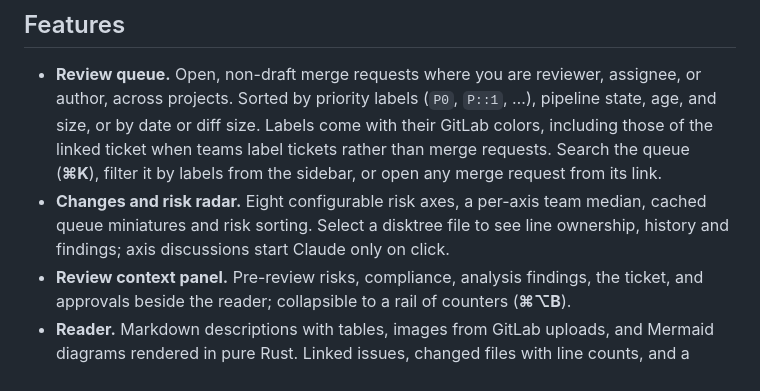
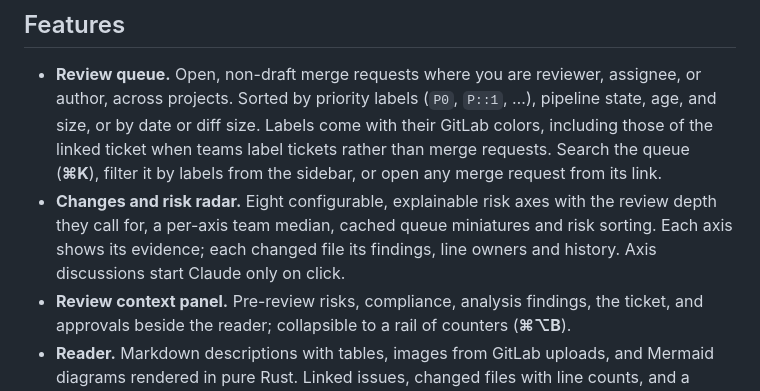
Before and after one commit to kwop/mr.de, a Markdown page: README.md, the part around the change. Drawn GitHub-style.

Commit message:
Redesign the Changes tab: contrasted radar, verdict, axis table, evidence, file findings

```diff
--- a/README.md
+++ b/README.md
@@ -23,9 +23,10 @@ analysis.
   and size, or by date or diff size. Labels come with their GitLab colors, including those of
   the linked ticket when teams label tickets rather than merge requests. Search the queue
   (**⌘K**), filter it by labels from the sidebar, or open any merge request from its link.
-- **Changes and risk radar.** Eight configurable risk axes, a per-axis team median,
-  cached queue miniatures and risk sorting. Select a disktree file to see line ownership,
-  history and findings; axis discussions start Claude only on click.
+- **Changes and risk radar.** Eight configurable, explainable risk axes with the review depth
+  they call for, a per-axis team median, cached queue miniatures and risk sorting. Each axis
+  shows its evidence; each changed file its findings, line owners and history. Axis
+  discussions start Claude only on click.
 - **Review context panel.** Pre-review risks, compliance, analysis findings, the ticket, and
   approvals beside the reader; collapsible to a rail of counters (**⌘⌥B**).
 - **Reader.** Markdown descriptions with tables, images from GitLab uploads, and Mermaid
```
Also changed, not shown: docs/risk.md (+34 -10 lines), docs/images/changes.png (added), 10 other files.
